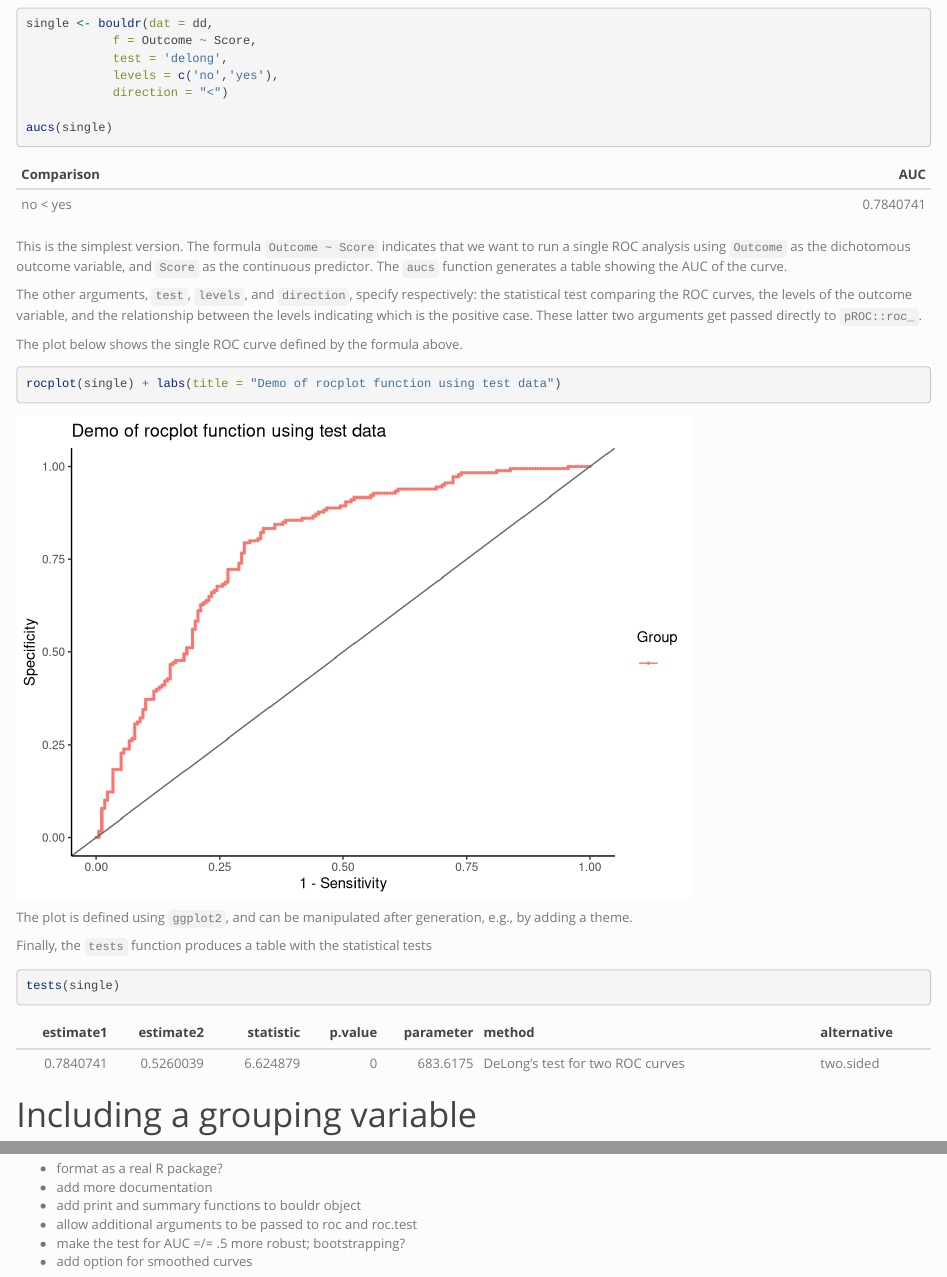
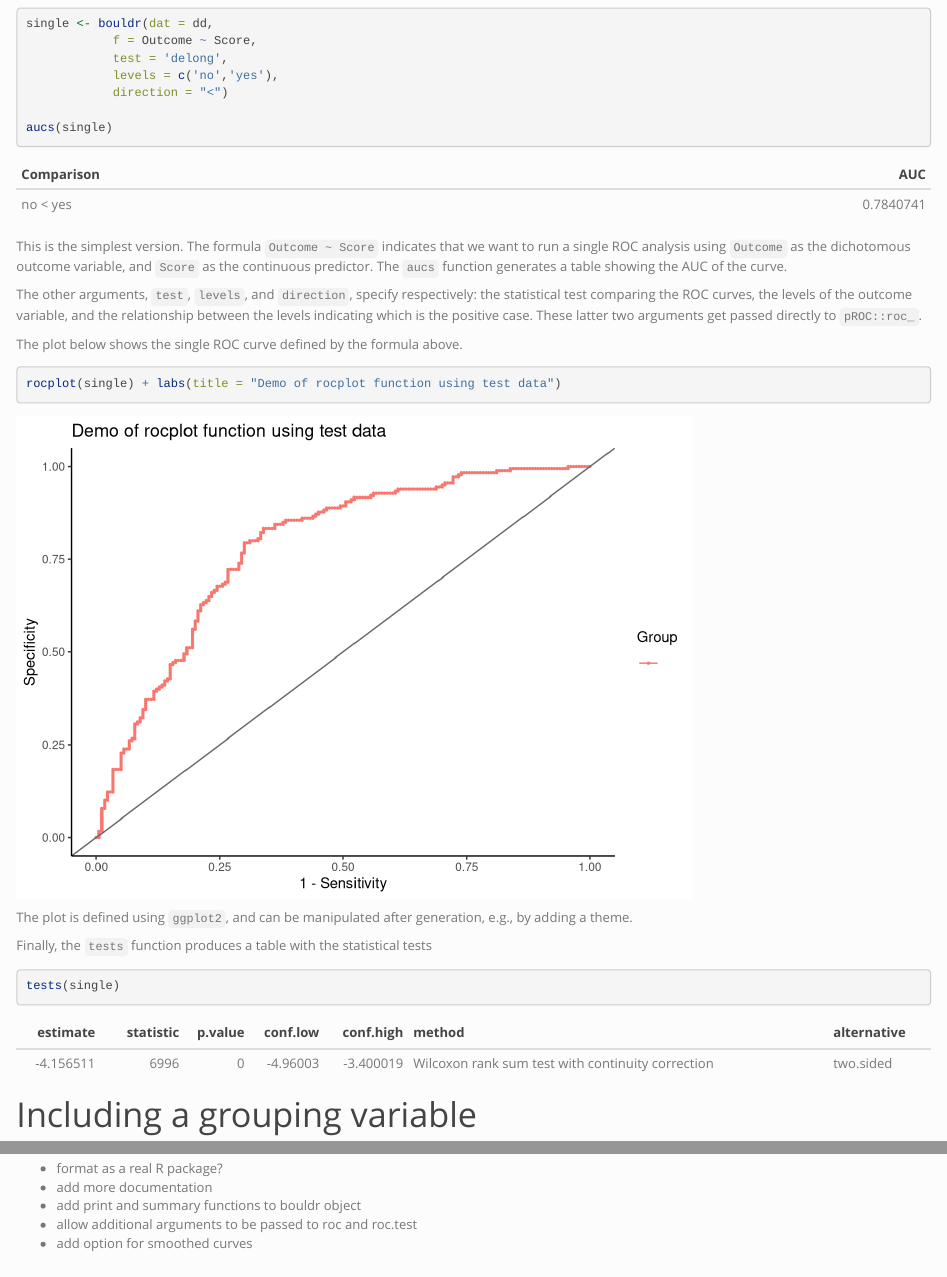
Before and after one commit to jlangaa/bouldr, an R Markdown document (testing.Rmd): the page in a window 1100 px wide, from 1100 px down, and a second part further down, joined at a grey line. Rendered offline with R 4.5, knitr and Pandoc, with nearby package versions; some code elsewhere in the file could not run offline.

Commit message:
added Mann-Whitney U test as stat for for single-ROC case (H0: AUC = .5)

```diff
--- a/bouldr.R
+++ b/bouldr.R
@@ -57,14 +57,18 @@ bouldr <- function(dat, f, levels, direction, test = "delong", ...) {
                      direction = direction)
 
     ## Generate a roc with random guessing for predictor (same sample size)
-    random.roc <- roc(predictor = dat[,pred],
-                      response = sample(unique(dat[,out]),
-                                        length(dat[,out]),replace = TRUE),
-                      levels = levels,
-                      direction = direction)
+    # random.roc <- roc(predictor = dat[,pred],
+    #                   response = sample(unique(dat[,out]),
+    #                                     length(dat[,out]),replace = TRUE),
+    #                   levels = levels,
+    #                   direction = direction)
+
 
     roclist <-  real.roc
-    testlist <- tidy(roc.test(real.roc, random.roc, method = test))
+    # testlist <- tidy(roc.test(real.roc, random.roc, method = test))
+
+    # Do a Mann-Whitney U test to see if AUC > .5
+    testlist <- tidy(wilcox.test(dat[,pred] ~ dat[,out], conf.int = TRUE))
   }
 
   if (nvars == 3) {
--- a/testing.Rmd
+++ b/testing.Rmd
@@ -188,5 +188,4 @@ tests(bd)
 *  add more documentation
 *  add print and summary functions to bouldr object
 *  allow additional arguments to be passed to roc and roc.test
-*  make the test for AUC =/= .5 more robust; bootstrapping?
 *  add option for smoothed curves
```
